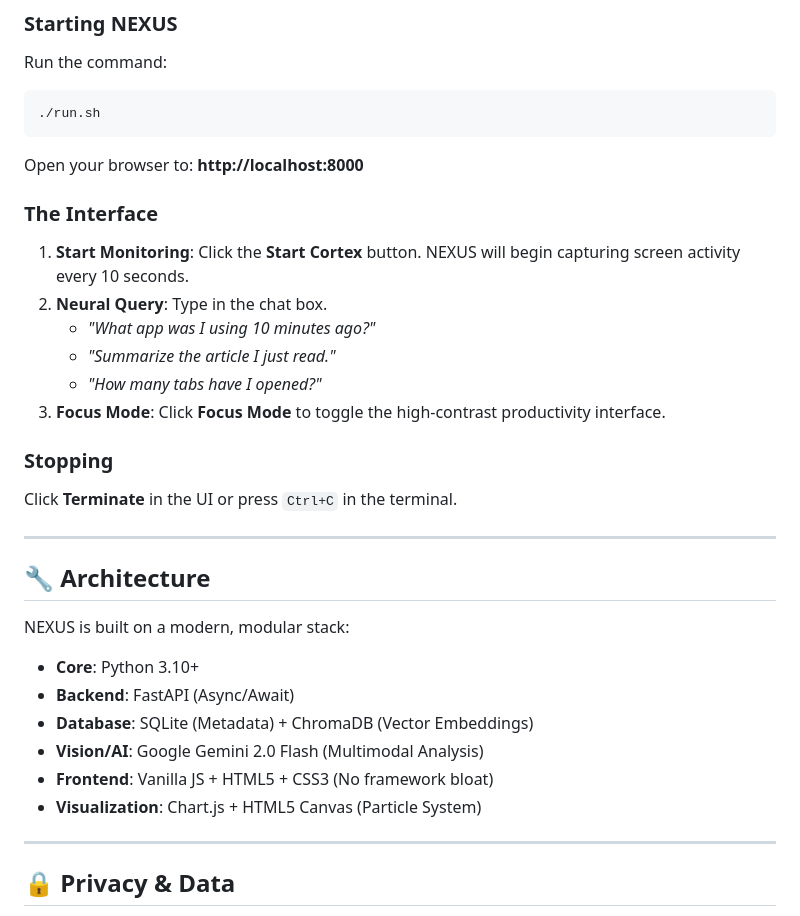
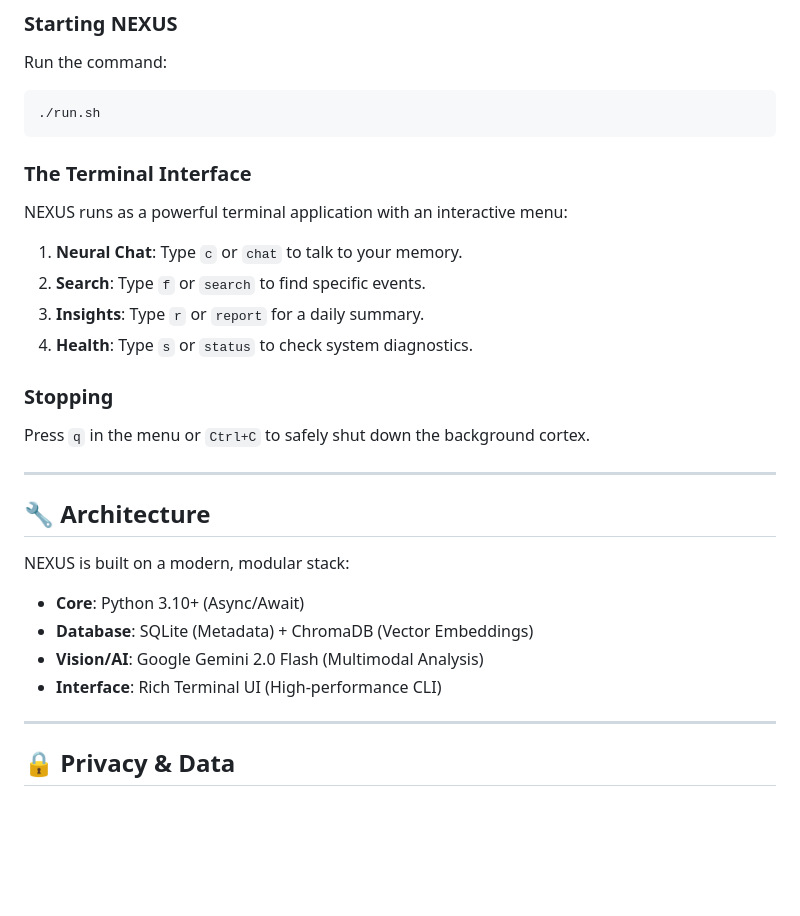
Before and after one commit to ArshVermaGit/nexus-ai-life-os, a Markdown page: README.md, the part around the change. GitHub-like rendering; blank space fills up the shorter version.

````diff
--- a/README.md
+++ b/README.md
@@ -89,20 +89,18 @@ Run the command:
 ./run.sh
 ```
 
-Open your browser to: **http://localhost:8000**
+### The Terminal Interface
 
-### The Interface
+NEXUS runs as a powerful terminal application with an interactive menu:
 
-1.  **Start Monitoring**: Click the **Start Cortex** button. NEXUS will begin capturing screen activity every 10 seconds.
-2.  **Neural Query**: Type in the chat box.
-    - _"What app was I using 10 minutes ago?"_
-    - _"Summarize the article I just read."_
-    - _"How many tabs have I opened?"_
-3.  **Focus Mode**: Click **Focus Mode** to toggle the high-contrast productivity interface.
+1.  **Neural Chat**: Type `c` or `chat` to talk to your memory.
+2.  **Search**: Type `f` or `search` to find specific events.
+3.  **Insights**: Type `r` or `report` for a daily summary.
+4.  **Health**: Type `s` or `status` to check system diagnostics.
 
 ### Stopping
 
-Click **Terminate** in the UI or press `Ctrl+C` in the terminal.
+Press `q` in the menu or `Ctrl+C` to safely shut down the background cortex.
 
 ---
 
@@ -110,12 +108,10 @@ Click **Terminate** in the UI or press `Ctrl+C` in the terminal.
 
 NEXUS is built on a modern, modular stack:
 
-- **Core**: Python 3.10+
-- **Backend**: FastAPI (Async/Await)
+- **Core**: Python 3.10+ (Async/Await)
 - **Database**: SQLite (Metadata) + ChromaDB (Vector Embeddings)
 - **Vision/AI**: Google Gemini 2.0 Flash (Multimodal Analysis)
-- **Frontend**: Vanilla JS + HTML5 + CSS3 (No framework bloat)
-- **Visualization**: Chart.js + HTML5 Canvas (Particle System)
+- **Interface**: Rich Terminal UI (High-performance CLI)
 
 ---
 
````
